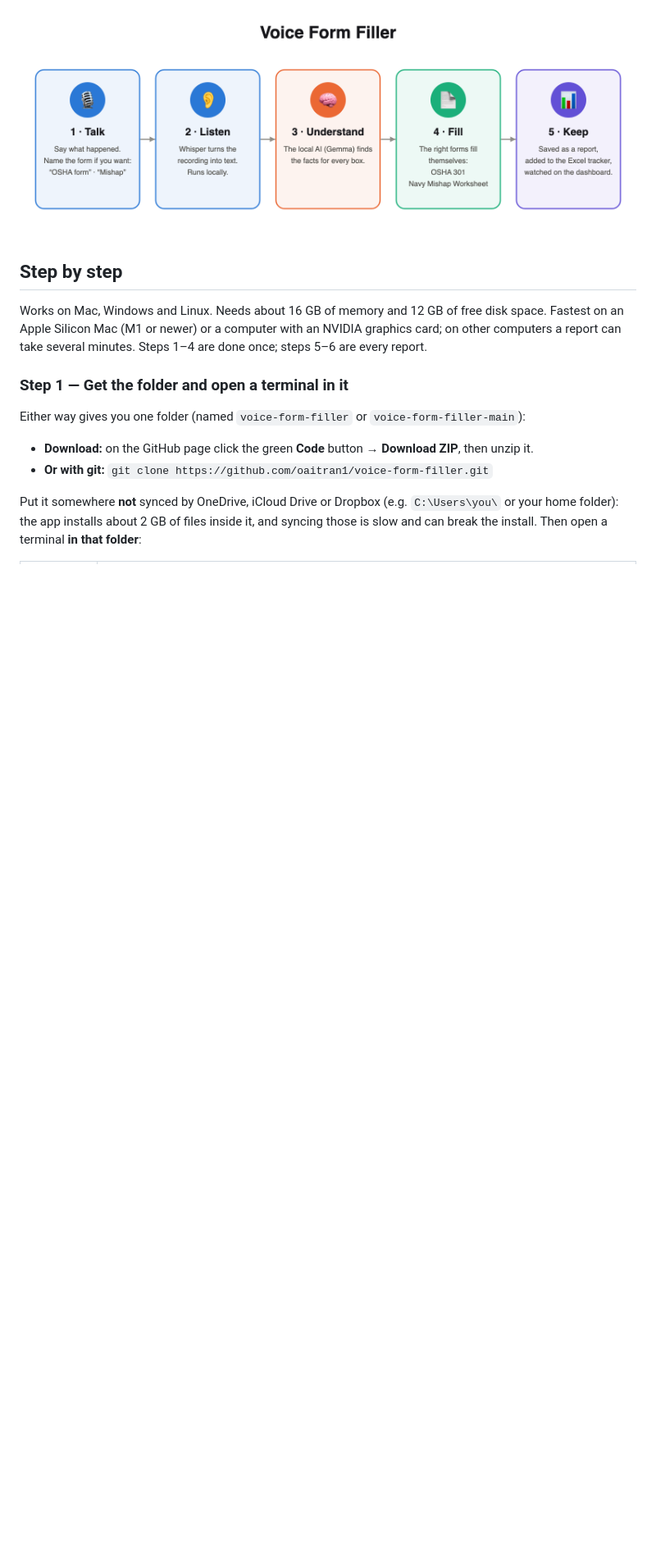
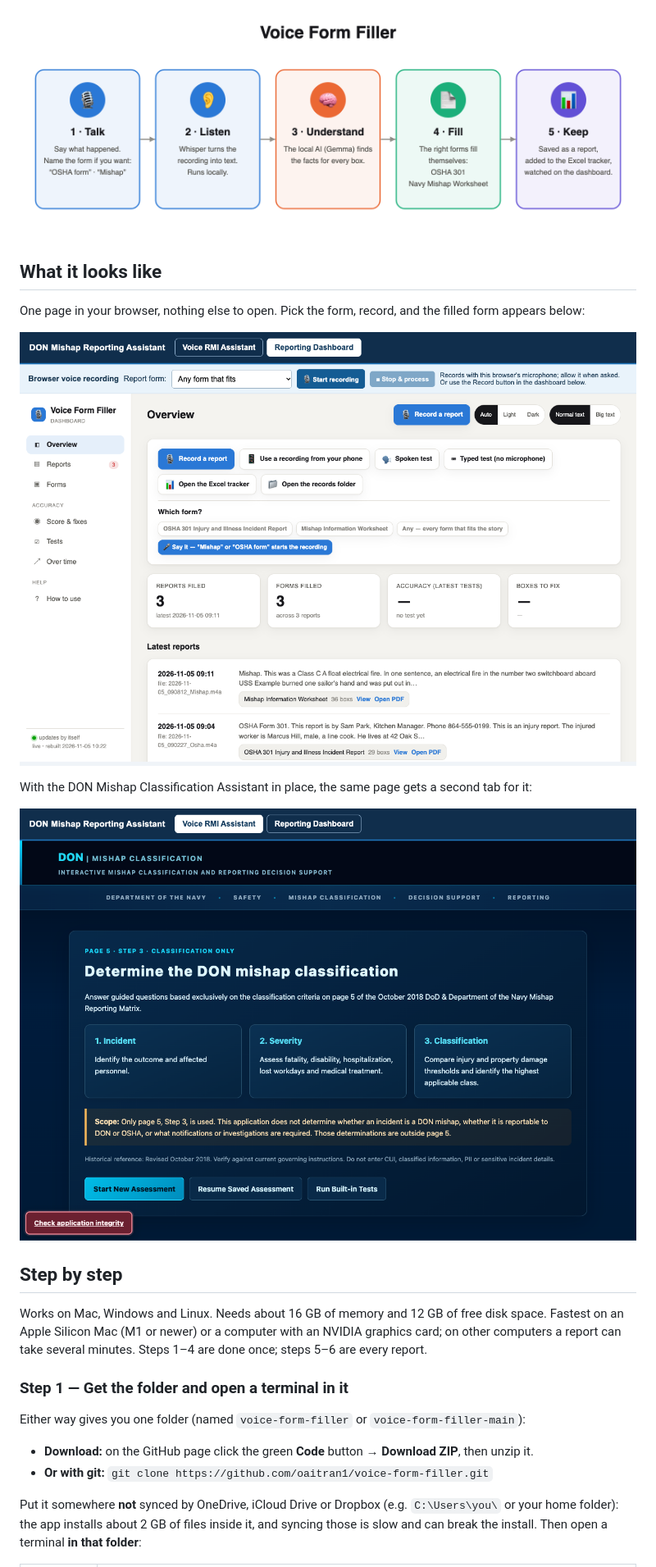
Before and after one commit to oaitran1/voice-form-filler, a Markdown page: README.md, the part around the change. Shown at 82% size. GitHub-like rendering; pictures changed too: docs/assistant_tab.png (added), docs/dashboard.png (added); blank space fills up the shorter version.

```diff
--- a/README.md
+++ b/README.md
@@ -13,6 +13,16 @@ Old filled PDFs can be brought into the same Excel file, so every report, old an
 Everything runs on your computer; nothing is sent to the internet.
 
 ![How it works: talk, listen, understand, fill, keep](docs/architecture.png)
+
+## What it looks like
+
+One page in your browser, nothing else to open. Pick the form, record, and the filled form appears below:
+
+![The dashboard: record a report, use a phone recording, run a test; reports filed and the latest forms](docs/dashboard.png)
+
+With the DON Mishap Classification Assistant in place, the same page gets a second tab for it:
+
+![The Voice RMI Assistant tab](docs/assistant_tab.png)
 
 ## Step by step
 
```
